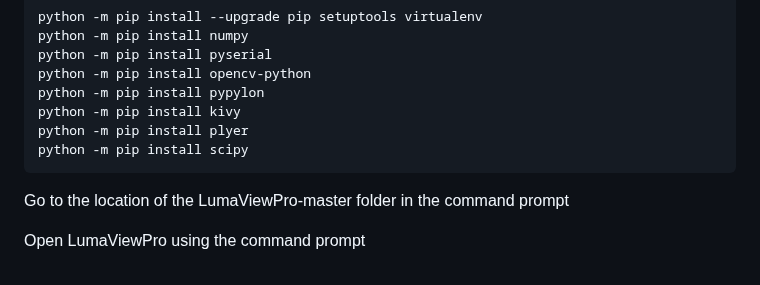
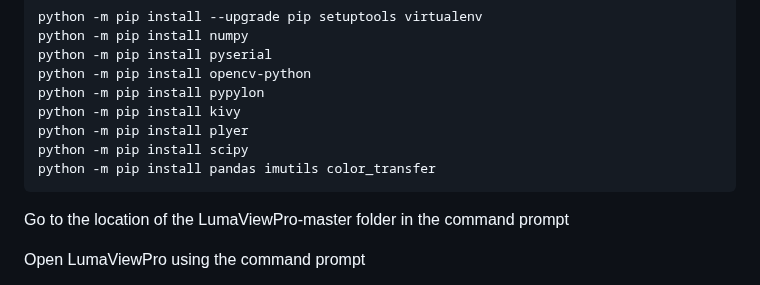
Before and after one commit to EtalumaSupport/LumaViewPro, a Markdown page: README.md, the part around the change. GitHub-like rendering.

Commit message:
Update README.md
added  python -m pip install pandas imutils color_transfer to instructions

````diff
--- a/README.md
+++ b/README.md
@@ -29,6 +29,7 @@ python -m pip install pypylon
 python -m pip install kivy
 python -m pip install plyer
 python -m pip install scipy
+python -m pip install pandas imutils color_transfer
 ```
 Go to the location of the LumaViewPro-master folder in the command prompt
 
````
